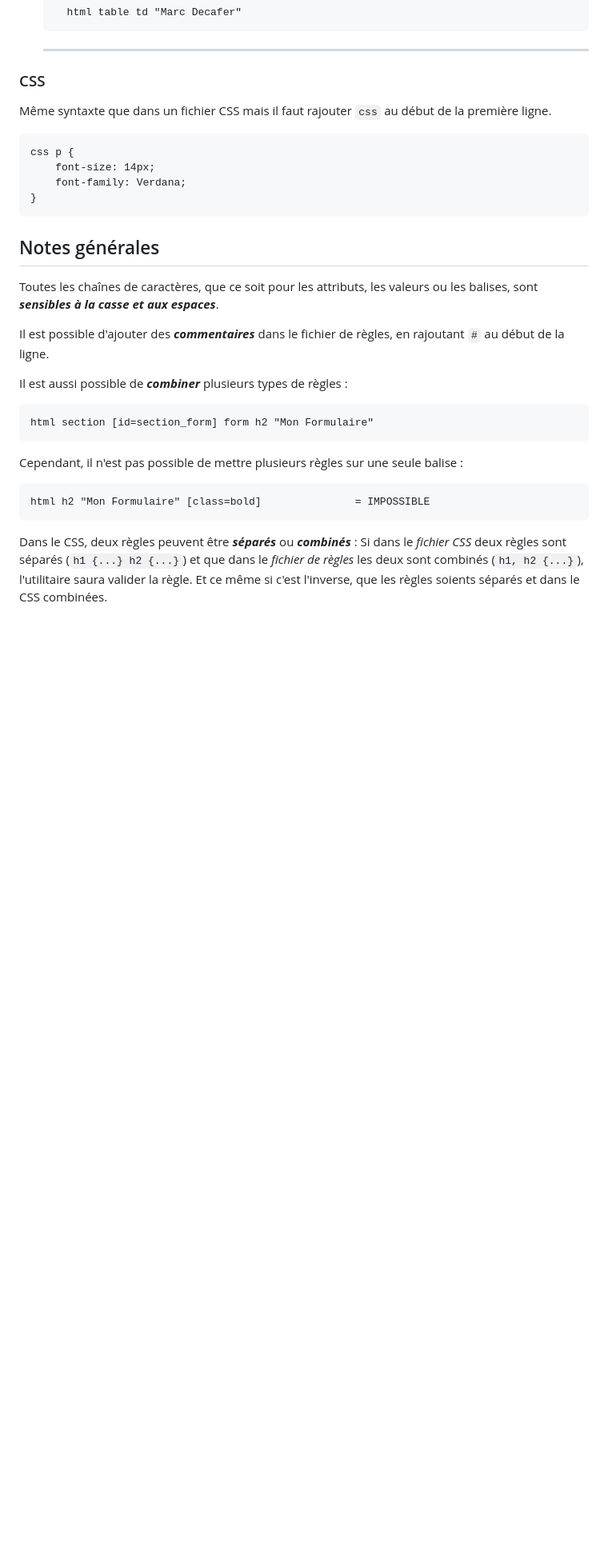
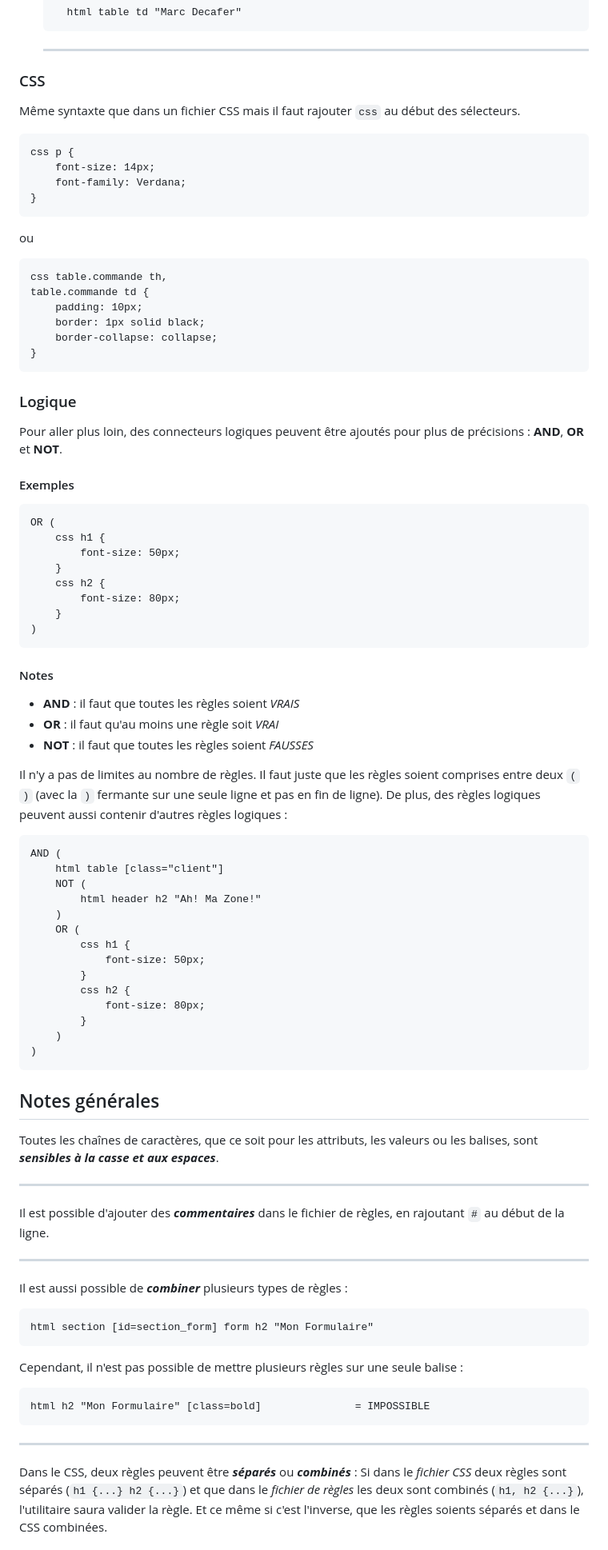
Before and after one commit to Corentin1501/TER, a Markdown page: README.md, the part around one of its changes. Shown at 80% size. GitHub-like rendering; blank space fills up the shorter version.

```diff
--- a/README.md
+++ b/README.md
@@ -52,18 +52,69 @@ Pour chacune des règles, on vérifiera également la bonne hiérarchie des bali
 
 ### CSS
 
-Même syntaxte que dans un fichier CSS mais il faut rajouter `css` au début de la première ligne.
+Même syntaxte que dans un fichier CSS mais il faut rajouter `css` au début des sélecteurs.
 
     css p {
         font-size: 14px;
         font-family: Verdana;
     }
+ou
+
+    css table.commande th,
+    table.commande td {
+        padding: 10px;
+        border: 1px solid black;
+        border-collapse: collapse;
+    }
+
+
+### Logique
+
+Pour aller plus loin, des connecteurs logiques peuvent être ajoutés pour plus de précisions :
+**AND**, **OR** et **NOT**.
+
+#### Exemples
+
+	OR (
+		css h1 {
+			font-size: 50px;
+		}
+		css h2 {
+			font-size: 80px;
+		}
+	)
+
+#### Notes
+-   **AND** : il faut que toutes les règles soient *VRAIS*
+-   **OR** : il faut qu'au moins une règle soit *VRAI*
+-   **NOT** : il faut que toutes les règles soient *FAUSSES*
+
+Il n'y a pas de limites au nombre de règles. Il faut juste que les règles soient comprises entre deux `(` `)` (avec la `)` fermante sur une seule ligne et pas en fin de ligne). De plus, des règles logiques peuvent aussi contenir d'autres règles logiques :
+
+    AND (
+        html table [class="client"]
+        NOT (
+            html header h2 "Ah! Ma Zone!"
+        )
+        OR (
+            css h1 {
+                font-size: 50px;
+            }
+            css h2 {
+                font-size: 80px;
+            }
+        )
+    )
+
+
 
 ## Notes générales
 Toutes les chaînes de caractères, que ce soit pour les attributs, les valeurs ou les balises, sont ***sensibles à la casse et aux espaces***.
 
+---
 Il est possible d'ajouter des ***commentaires*** dans le fichier de règles, en rajoutant `#` au début de la ligne.
 
+---
 Il est aussi possible de ***combiner*** plusieurs types de règles :
 
     html section [id=section_form] form h2 "Mon Formulaire"
@@ -73,6 +124,6 @@ Cependant, il n'est pas possible de mettre plusieurs règles sur une seule balis
 
     html h2 "Mon Formulaire" [class=bold]               = IMPOSSIBLE
 
-
+---
 Dans le CSS, deux règles peuvent être ***séparés*** ou ***combinés*** : Si dans le *fichier CSS* deux règles sont séparés (`h1 {...} h2 {...}`) et que dans le *fichier de règles* les deux sont combinés (`h1, h2 {...}`), l'utilitaire saura valider la règle. Et ce même si c'est l'inverse, que les règles soients séparés et dans le CSS combinées.
 
```
Also changed, not shown: other parts of README.md (+17 -2 lines).
